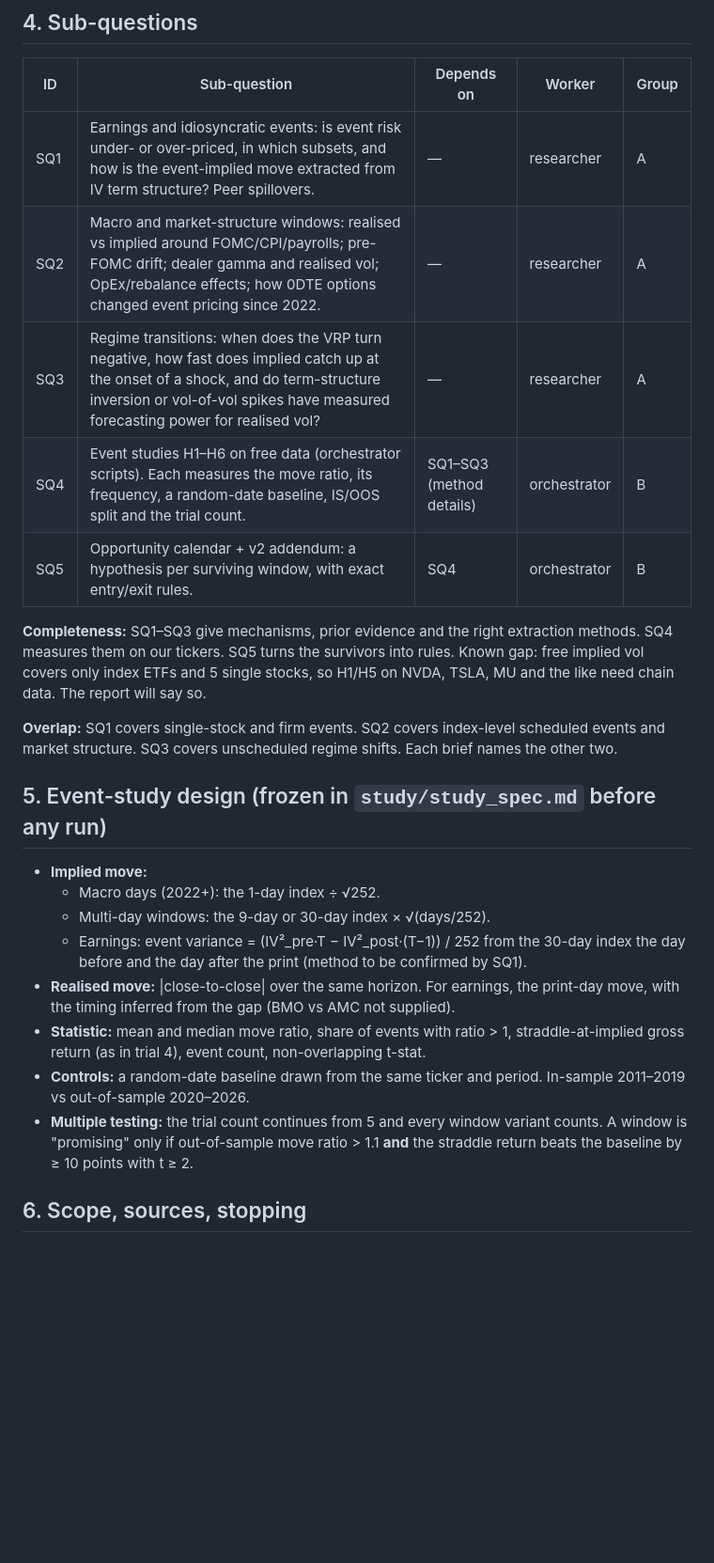
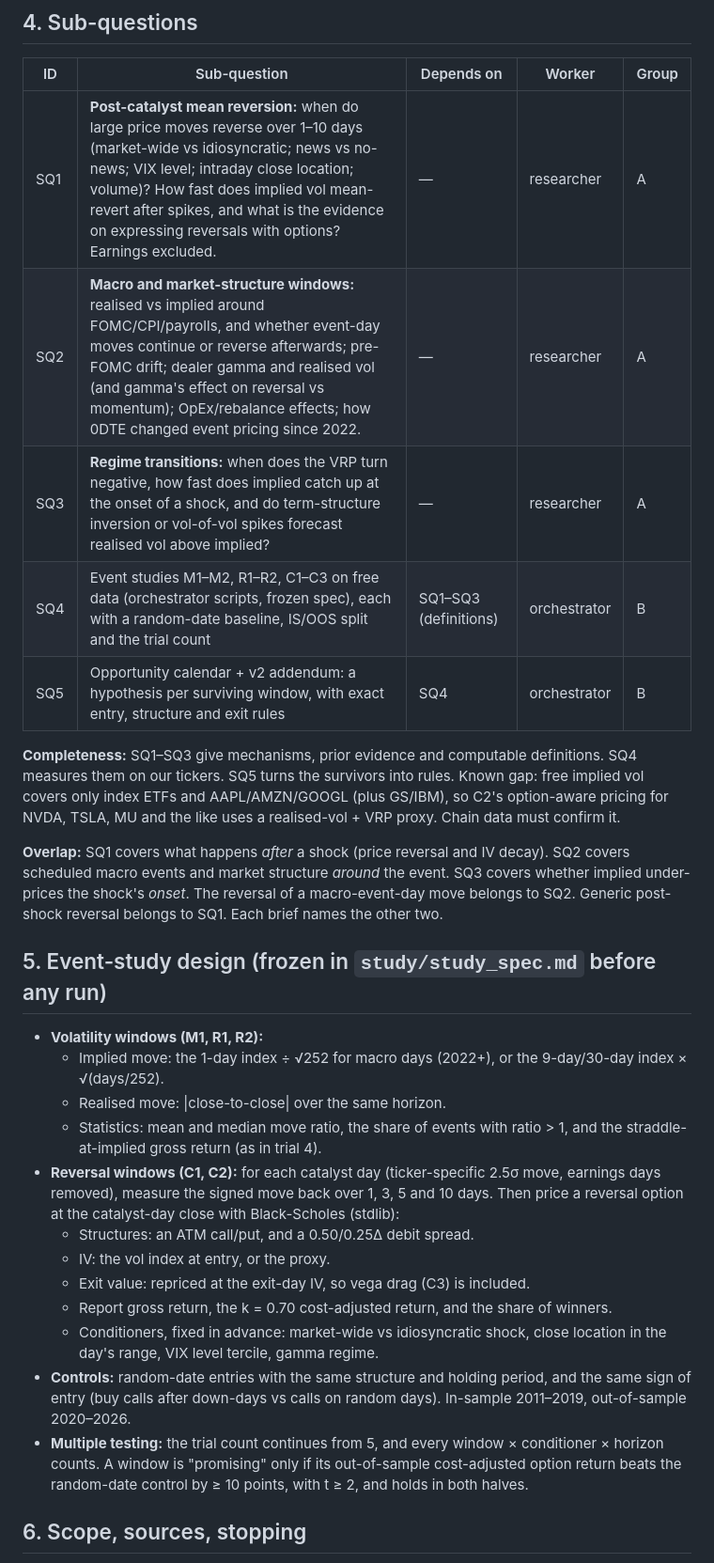
Before and after one commit to msuarez5336/researcher, a Markdown page: research/2026-11-07-event-windows/brief.md, the part around one of its changes. Shown at 94% size. GitHub-like rendering; blank space fills up the shorter version.

```diff
--- a/research/2026-11-07-event-windows/brief.md
+++ b/research/2026-11-07-event-windows/brief.md
@@ -37,25 +42,29 @@ Out of scope: biotech binary events (FDA), M&A rumours and meme squeezes. They a
 ## 4. Sub-questions
 | ID | Sub-question | Depends on | Worker | Group |
 |---|---|---|---|---|
-| SQ1 | Earnings and idiosyncratic events: is event risk under- or over-priced, in which subsets, and how is the event-implied move extracted from IV term structure? Peer spillovers. | — | researcher | A |
-| SQ2 | Macro and market-structure windows: realised vs implied around FOMC/CPI/payrolls; pre-FOMC drift; dealer gamma and realised vol; OpEx/rebalance effects; how 0DTE options changed event pricing since 2022. | — | researcher | A |
-| SQ3 | Regime transitions: when does the VRP turn negative, how fast does implied catch up at the onset of a shock, and do term-structure inversion or vol-of-vol spikes have measured forecasting power for realised vol? | — | researcher | A |
-| SQ4 | Event studies H1–H6 on free data (orchestrator scripts). Each measures the move ratio, its frequency, a random-date baseline, IS/OOS split and the trial count. | SQ1–SQ3 (method details) | orchestrator | B |
-| SQ5 | Opportunity calendar + v2 addendum: a hypothesis per surviving window, with exact entry/exit rules. | SQ4 | orchestrator | B |
+| SQ1 | **Post-catalyst mean reversion:** when do large price moves reverse over 1–10 days (market-wide vs idiosyncratic; news vs no-news; VIX level; intraday close location; volume)? How fast does implied vol mean-revert after spikes, and what is the evidence on expressing reversals with options? Earnings excluded. | — | researcher | A |
+| SQ2 | **Macro and market-structure windows:** realised vs implied around FOMC/CPI/payrolls, and whether event-day moves continue or reverse afterwards; pre-FOMC drift; dealer gamma and realised vol (and gamma's effect on reversal vs momentum); OpEx/rebalance effects; how 0DTE changed event pricing since 2022. | — | researcher | A |
+| SQ3 | **Regime transitions:** when does the VRP turn negative, how fast does implied catch up at the onset of a shock, and do term-structure inversion or vol-of-vol spikes forecast realised vol above implied? | — | researcher | A |
+| SQ4 | Event studies M1–M2, R1–R2, C1–C3 on free data (orchestrator scripts, frozen spec), each with a random-date baseline, IS/OOS split and the trial count | SQ1–SQ3 (definitions) | orchestrator | B |
+| SQ5 | Opportunity calendar + v2 addendum: a hypothesis per surviving window, with exact entry, structure and exit rules | SQ4 | orchestrator | B |
 
-**Completeness:** SQ1–SQ3 give mechanisms, prior evidence and the right extraction methods. SQ4 measures them on our tickers. SQ5 turns the survivors into rules. Known gap: free implied vol covers only index ETFs and 5 single stocks, so H1/H5 on NVDA, TSLA, MU and the like need chain data. The report will say so.
+**Completeness:** SQ1–SQ3 give mechanisms, prior evidence and computable definitions. SQ4 measures them on our tickers. SQ5 turns the survivors into rules. Known gap: free implied vol covers only index ETFs and AAPL/AMZN/GOOGL (plus GS/IBM), so C2's option-aware pricing for NVDA, TSLA, MU and the like uses a realised-vol + VRP proxy. Chain data must confirm it.
 
-**Overlap:** SQ1 covers single-stock and firm events. SQ2 covers index-level scheduled events and market structure. SQ3 covers unscheduled regime shifts. Each brief names the other two.
+**Overlap:** SQ1 covers what happens *after* a shock (price reversal and IV decay). SQ2 covers scheduled macro events and market structure *around* the event. SQ3 covers whether implied under-prices the shock's *onset*. The reversal of a macro-event-day move belongs to SQ2. Generic post-shock reversal belongs to SQ1. Each brief names the other two.
 
 ## 5. Event-study design (frozen in `study/study_spec.md` before any run)
-- **Implied move:**
-  - Macro days (2022+): the 1-day index ÷ √252.
-  - Multi-day windows: the 9-day or 30-day index × √(days/252).
-  - Earnings: event variance = (IV²_pre·T − IV²_post·(T−1)) / 252 from the 30-day index the day before and the day after the print (method to be confirmed by SQ1).
-- **Realised move:** |close-to-close| over the same horizon. For earnings, the print-day move, with the timing inferred from the gap (BMO vs AMC not supplied).
-- **Statistic:** mean and median move ratio, share of events with ratio > 1, straddle-at-implied gross return (as in trial 4), event count, non-overlapping t-stat.
-- **Controls:** a random-date baseline drawn from the same ticker and period. In-sample 2011–2019 vs out-of-sample 2020–2026.
-- **Multiple testing:** the trial count continues from 5 and every window variant counts. A window is "promising" only if out-of-sample move ratio > 1.1 **and** the straddle return beats the baseline by ≥ 10 points with t ≥ 2.
+- **Volatility windows (M1, R1, R2):**
+  - Implied move: the 1-day index ÷ √252 for macro days (2022+), or the 9-day/30-day index × √(days/252).
+  - Realised move: |close-to-close| over the same horizon.
+  - Statistics: mean and median move ratio, the share of events with ratio > 1, and the straddle-at-implied gross return (as in trial 4).
+- **Reversal windows (C1, C2):** for each catalyst day (ticker-specific 2.5σ move, earnings days removed), measure the signed move back over 1, 3, 5 and 10 days. Then price a reversal option at the catalyst-day close with Black-Scholes (stdlib):
+  - Structures: an ATM call/put, and a 0.50/0.25Δ debit spread.
+  - IV: the vol index at entry, or the proxy.
+  - Exit value: repriced at the exit-day IV, so vega drag (C3) is included.
+  - Report gross return, the k = 0.70 cost-adjusted return, and the share of winners.
+  - Conditioners, fixed in advance: market-wide vs idiosyncratic shock, close location in the day's range, VIX level tercile, gamma regime.
+- **Controls:** random-date entries with the same structure and holding period, and the same sign of entry (buy calls after down-days vs calls on random days). In-sample 2011–2019, out-of-sample 2020–2026.
+- **Multiple testing:** the trial count continues from 5, and every window × conditioner × horizon counts. A window is "promising" only if its out-of-sample cost-adjusted option return beats the random-date control by ≥ 10 points, with t ≥ 2, and holds in both halves.
 
 ## 6. Scope, sources, stopping
 - In: US equities and ETFs, 2011–2026, and academic papers of any date.
```
Also changed, not shown: other parts of research/2026-11-07-event-windows/brief.md (+58 -46 lines).
